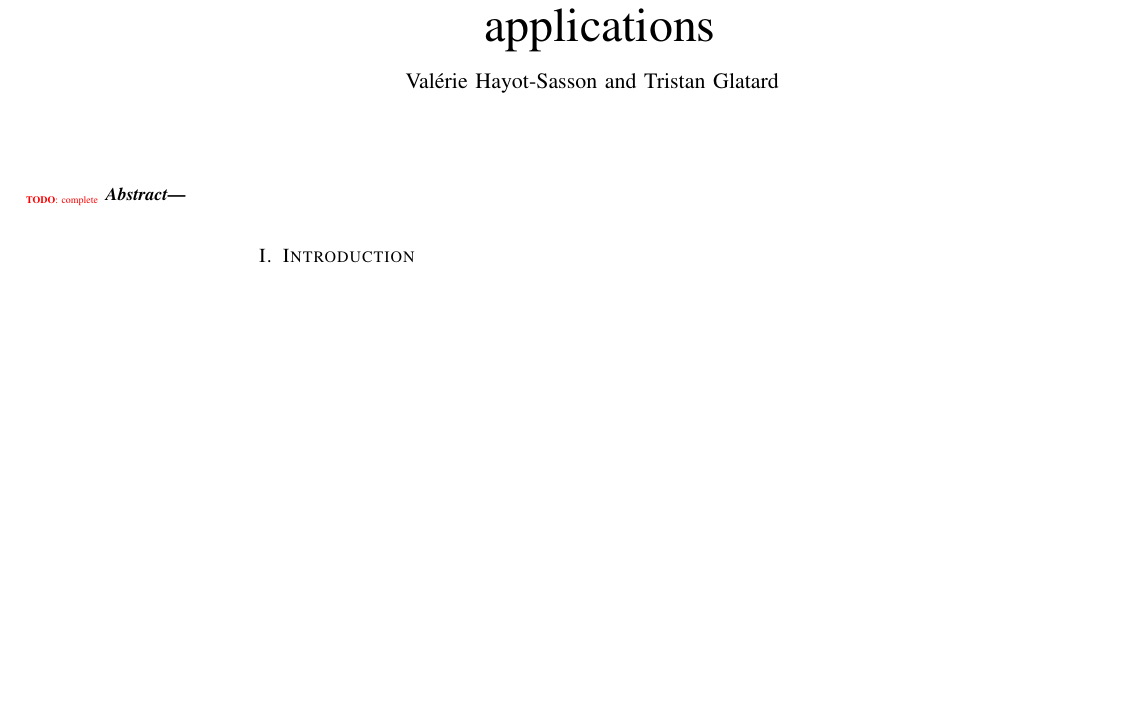
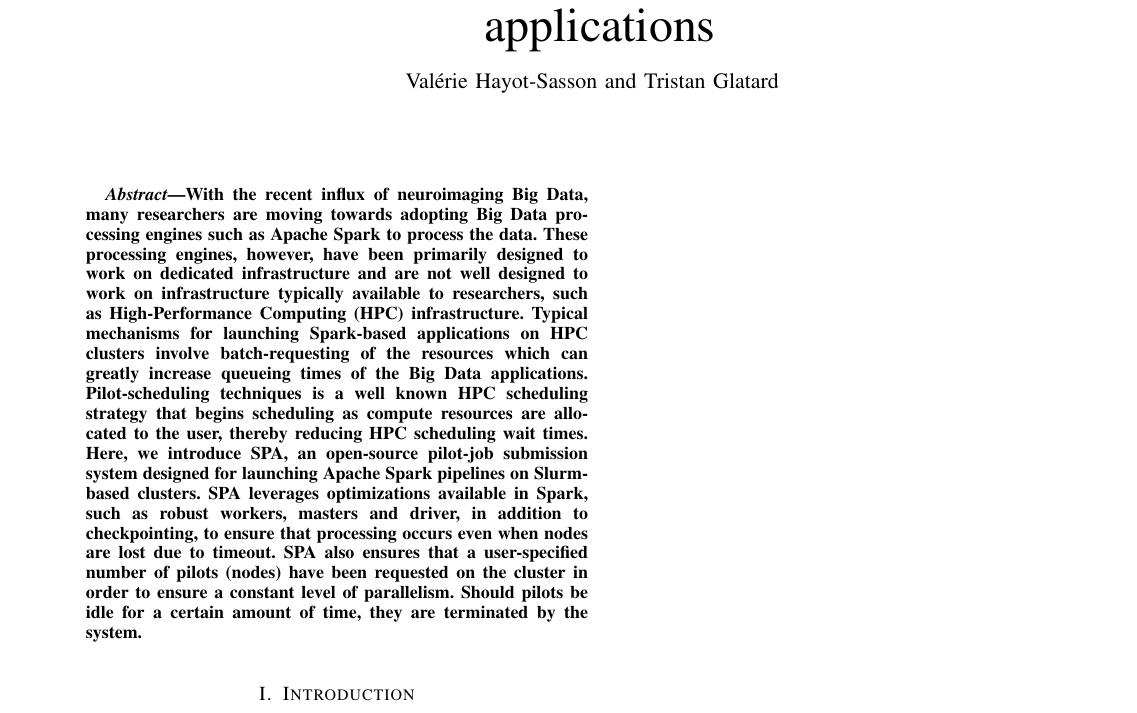
Before and after one commit to big-data-lab-team/spa, a LaTeX paper (paper.tex): part of the page, cut so that both start at the same text, the shorter picture padded with empty space. Compiled offline with pdfLaTeX.

Commit message:
added abstract

```diff
--- a/paper.tex
+++ b/paper.tex
@@ -25,7 +25,27 @@
 \maketitle
 
 \begin{abstract}
-    \todo{complete}
+    With the recent influx of neuroimaging Big Data, many researchers are moving
+    towards adopting Big Data processing engines such as Apache Spark
+    to process the data. These processing engines, however, have been primarily
+    designed to work on dedicated infrastructure and are not well designed to
+    work on infrastructure typically available to researchers, such as
+    High-Performance Computing (HPC) infrastructure. Typical mechanisms for
+    launching Spark-based applications on HPC clusters involve batch-requesting
+    of the resources which can greatly increase queueing times of the Big Data
+    applications. Pilot-scheduling techniques is a well known HPC scheduling
+    strategy that begins scheduling as compute resources are allocated to the
+    user, thereby reducing HPC scheduling wait times. Here, we introduce SPA, an
+    open-source
+    pilot-job submission system designed for launching Apache Spark pipelines
+    on Slurm-based clusters. SPA leverages optimizations available in Spark,
+    such as robust workers, masters and driver, in addition to checkpointing,
+    to ensure that processing occurs even when nodes are lost due to timeout.
+    SPA also ensures that a user-specified number of pilots (nodes) have been
+    requested on the cluster in order to ensure a constant level of parallelism.
+    Should pilots be idle for a certain amount of time, they are terminated by
+    the system.
+
 \end{abstract}
 
 \section{Introduction}
```
